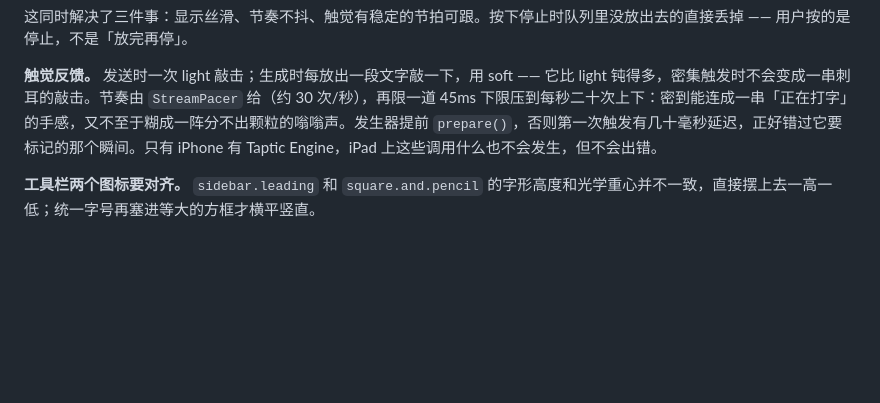
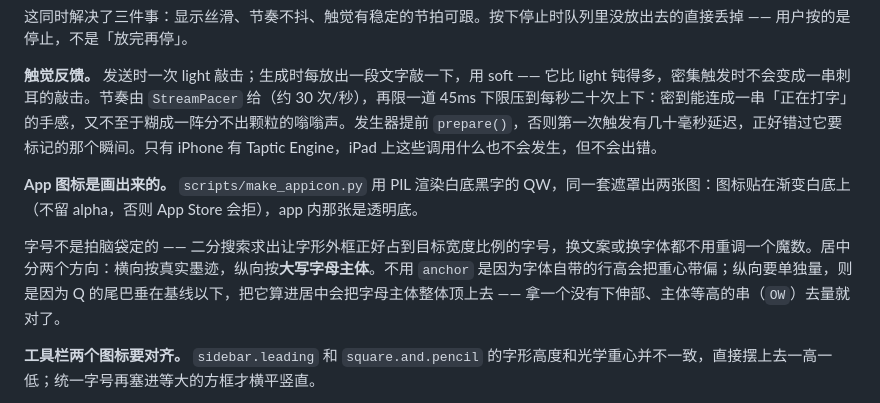
Before and after one commit to argoodies/offline-translate, a Markdown page: README.md, the part around the change. Rendered like a GitHub page; blank space fills up the shorter version.

Commit message:
Document how the lettermark is positioned
Co-Authored-By: Claude Opus 5 <noreply@anthropic.com>

```diff
--- a/README.md
+++ b/README.md
@@ -78,6 +78,10 @@ open QW.xcodeproj
 
 **触觉反馈。** 发送时一次 light 敲击；生成时每放出一段文字敲一下，用 soft —— 它比 light 钝得多，密集触发时不会变成一串刺耳的敲击。节奏由 `StreamPacer` 给（约 30 次/秒），再限一道 45ms 下限压到每秒二十次上下：密到能连成一串「正在打字」的手感，又不至于糊成一阵分不出颗粒的嗡嗡声。发生器提前 `prepare()`，否则第一次触发有几十毫秒延迟，正好错过它要标记的那个瞬间。只有 iPhone 有 Taptic Engine，iPad 上这些调用什么也不会发生，但不会出错。
 
+**App 图标是画出来的。** `scripts/make_appicon.py` 用 PIL 渲染白底黑字的 QW，同一套遮罩出两张图：图标贴在渐变白底上（不留 alpha，否则 App Store 会拒），app 内那张是透明底。
+
+字号不是拍脑袋定的 —— 二分搜索求出让字形外框正好占到目标宽度比例的字号，换文案或换字体都不用重调一个魔数。居中分两个方向：横向按真实墨迹，纵向按**大写字母主体**。不用 `anchor` 是因为字体自带的行高会把重心带偏；纵向要单独量，则是因为 Q 的尾巴垂在基线以下，把它算进居中会把字母主体整体顶上去 —— 拿一个没有下伸部、主体等高的串（`OW`）去量就对了。
+
 **工具栏两个图标要对齐。** `sidebar.leading` 和 `square.and.pencil` 的字形高度和光学重心并不一致，直接摆上去一高一低；统一字号再塞进等大的方框才横平竖直。
 
 **加载进度来自 llama.cpp 本身。** 半个 GB 的权重 mmap 进来要几秒，静止的画面看着像卡死。`llama_model_params.progress_callback` 会在加载过程中回调 0…1 的进度，接上就行，不用编个假动画。C 回调捕获不了 Swift 闭包，所以把接收方包成一个 class、用 `user_data` 带指针过去，并且 `withExtendedLifetime` 保证它活过整个加载 —— 传的是 unretained 指针。回调每加载一个 tensor 就来一次，几百上千次，所以跨过一个百分点才往外报一次。
```
